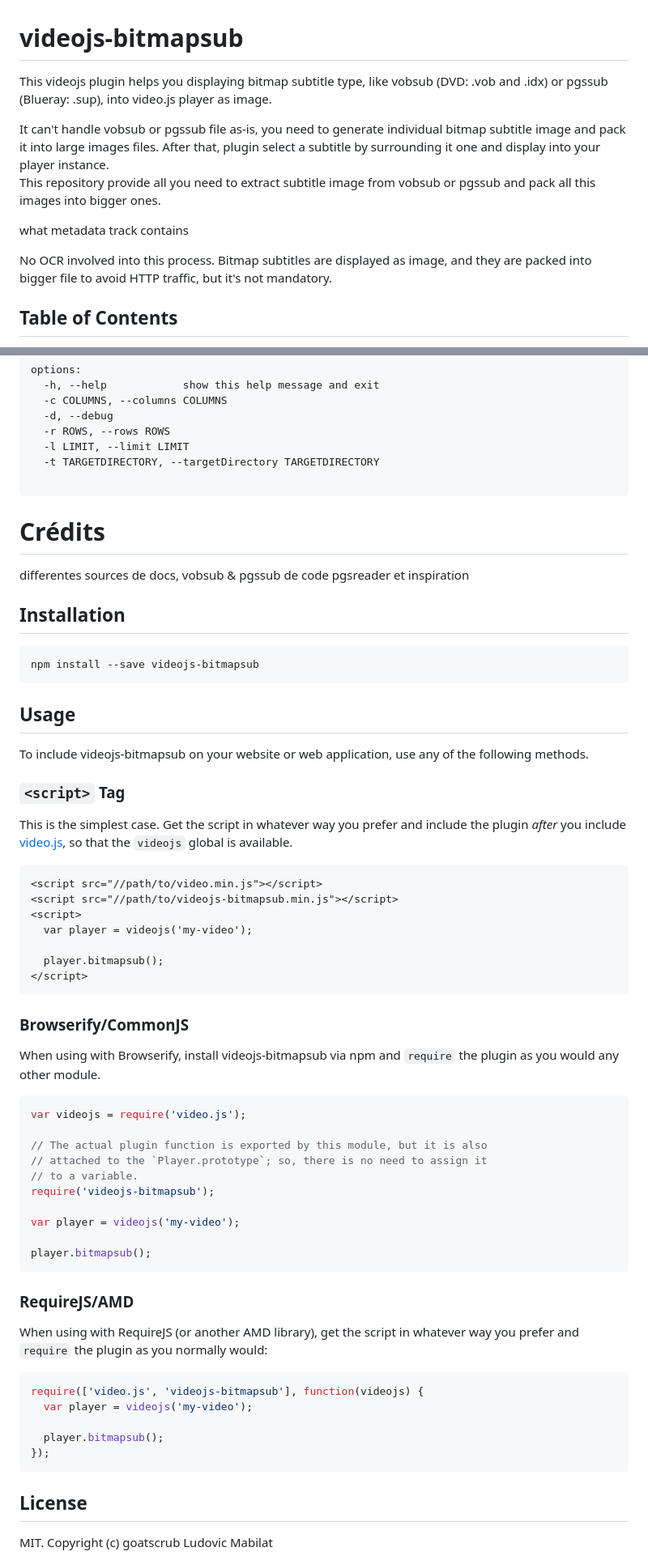
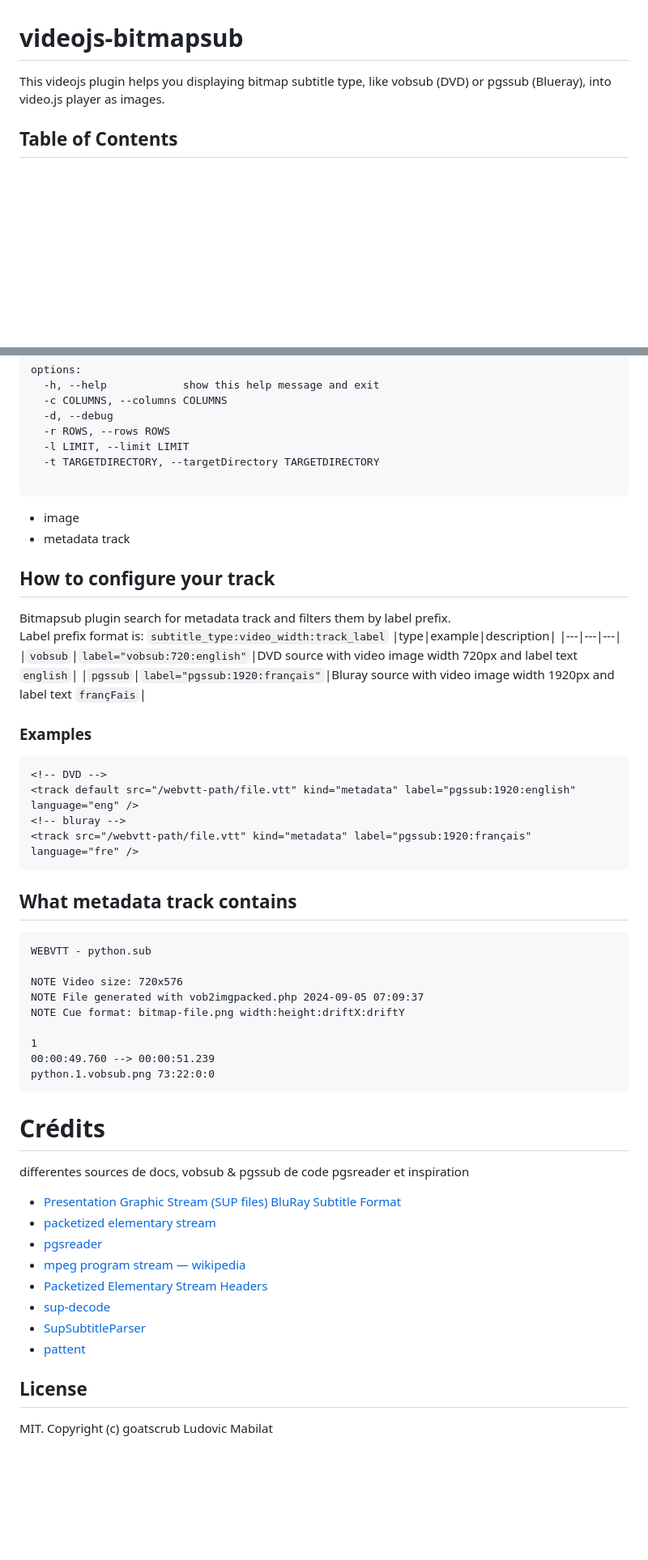
Before and after one commit to goatscrub/videojs-bitmapsub, a Markdown page: README.md, 2 parts joined by grey strips. Shown: that part at 81% size. GitHub-like rendering; blank space fills up the shorter version.

````diff
--- a/README.md
+++ b/README.md
@@ -1,13 +1,7 @@
 # videojs-bitmapsub
 
-This videojs plugin helps you displaying bitmap subtitle type, like vobsub (DVD: .vob and .idx) or pgssub (Blueray: .sup), into video.js player as image.
+This videojs plugin helps you displaying bitmap subtitle type, like vobsub (DVD) or pgssub (Blueray), into video.js player as images.
 
-It can't handle vobsub or pgssub file as-is, you need to generate individual bitmap subtitle image and pack it into large images files. After that, plugin select a subtitle by surrounding it one and display into your player instance.
-This repository provide all you need to extract subtitle image from vobsub or pgssub and pack all this images into bigger ones.
-
-what metadata track contains
-
-No OCR involved into this process. Bitmap subtitles are displayed as image, and they are packed into bigger file to avoid HTTP traffic, but it's not mandatory.
 ## Table of Contents
 
 <!-- START doctoc generated TOC please keep comment here to allow auto update -->
@@ -100,64 +102,48 @@ options:
   -t TARGETDIRECTORY, --targetDirectory TARGETDIRECTORY
 
 ```
+- image
+- metadata track
+## How to configure your track
+Bitmapsub plugin search for metadata track and filters them by label prefix.
+Label prefix format is: `subtitle_type:video_width:track_label`
+|type|example|description|
+|---|---|---|
+|`vobsub`|`label="vobsub:720:english"`|DVD source with video image width 720px and label text `english`|
+|`pgssub`|`label="pgssub:1920:français"`|Bluray source with video image width 1920px and label text `françFais`|
+
+### Examples
+```
+<!-- DVD -->
+<track default src="/webvtt-path/file.vtt" kind="metadata" label="pgssub:1920:english" language="eng" />
+<!-- bluray -->
+<track src="/webvtt-path/file.vtt" kind="metadata" label="pgssub:1920:français" language="fre" />
+```
+
+## What metadata track contains
+```
+WEBVTT - python.sub
+
+NOTE Video size: 720x576
+NOTE File generated with vob2imgpacked.php 2024-09-05 07:09:37
+NOTE Cue format: bitmap-file.png width:height:driftX:driftY
+
+1
+00:00:49.760 --> 00:00:51.239
+python.1.vobsub.png 73:22:0:0
+```
 
 # Crédits
 differentes sources de docs, vobsub & pgssub
 de code pgsreader et inspiration
-
-## Installation
-
-```sh
-npm install --save videojs-bitmapsub
-```
-
-## Usage
-
-To include videojs-bitmapsub on your website or web application, use any of the following methods.
-
-### `<script>` Tag
-
-This is the simplest case. Get the script in whatever way you prefer and include the plugin _after_ you include [video.js][videojs], so that the `videojs` global is available.
-
-```html
-<script src="//path/to/video.min.js"></script>
-<script src="//path/to/videojs-bitmapsub.min.js"></script>
-<script>
-  var player = videojs('my-video');
-
-  player.bitmapsub();
-</script>
-```
-
-### Browserify/CommonJS
-
-When using with Browserify, install videojs-bitmapsub via npm and `require` the plugin as you would any other module.
-
-```js
-var videojs = require('video.js');
-
-// The actual plugin function is exported by this module, but it is also
-// attached to the `Player.prototype`; so, there is no need to assign it
-// to a variable.
-require('videojs-bitmapsub');
-
-var player = videojs('my-video');
-
-player.bitmapsub();
-```
-
-### RequireJS/AMD
-
-When using with RequireJS (or another AMD library), get the script in whatever way you prefer and `require` the plugin as you normally would:
-
-```js
-require(['video.js', 'videojs-bitmapsub'], function(videojs) {
-  var player = videojs('my-video');
-
-  player.bitmapsub();
-});
-```
-
+- [Presentation Graphic Stream (SUP files) BluRay Subtitle Format](https://blog.thescorpius.com/index.php/2017/07/15/presentation-graphic-stream-sup-files-bluray-subtitle-format/)
+- [packetized elementary stream](https://en.wikipedia.org/wiki/Packetized_elementary_stream)
+- [pgsreader](https://github.com/EzraBC/pgsreader)
+- [mpeg program stream — wikipedia](https://en.wikipedia.org/wiki/MPEG_program_stream)
+- [Packetized Elementary Stream Headers](https://dvd.sourceforge.net/dvdinfo/pes-hdr.html)
+- [sup-decode](https://github.com/robjtede/sup-decode/blob/master/src/decode/rle.rs)
+- [SupSubtitleParser](https://github.com/yzi2004/SupSubtitleParser)
+- [pattent](https://patentimages.storage.googleapis.com/ab/c6/ed/195ad89b2b8f10/US7912305.pdf)
 ## License
 
 MIT. Copyright (c) goatscrub Ludovic Mabilat
````
Also changed, not shown: other parts of README.md (+58 -50 lines).
